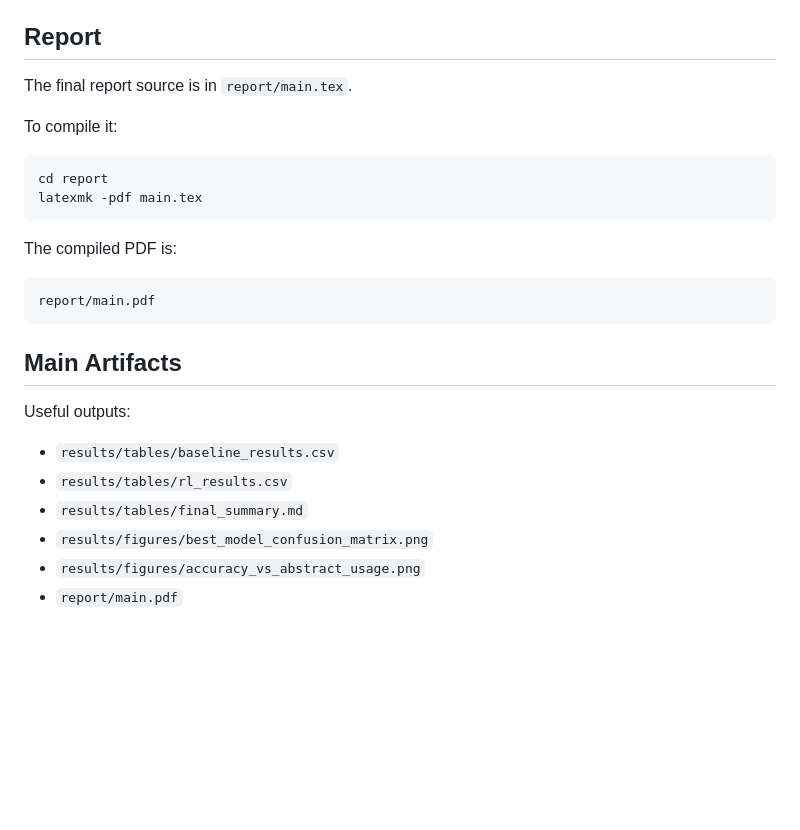
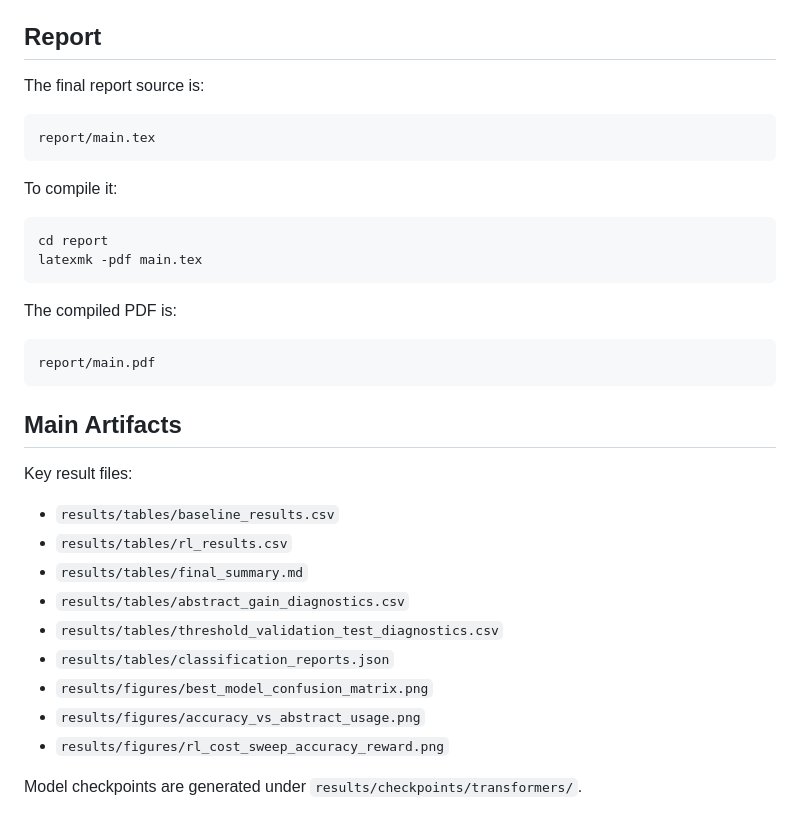
Before and after one commit to ainazarov/learning-when-to-read, a Markdown page: README.md, the part around one of its changes. GitHub-like rendering; blank space fills up the shorter version.

````diff
--- a/README.md
+++ b/README.md
@@ -106,7 +144,11 @@ The notebook:
 
 ## Report
 
-The final report source is in `report/main.tex`.
+The final report source is:
+
+```text
+report/main.tex
+```
 
 To compile it:
 
@@ -123,11 +165,16 @@ report/main.pdf
 
 ## Main Artifacts
 
-Useful outputs:
+Key result files:
 
 - `results/tables/baseline_results.csv`
 - `results/tables/rl_results.csv`
 - `results/tables/final_summary.md`
+- `results/tables/abstract_gain_diagnostics.csv`
+- `results/tables/threshold_validation_test_diagnostics.csv`
+- `results/tables/classification_reports.json`
 - `results/figures/best_model_confusion_matrix.png`
 - `results/figures/accuracy_vs_abstract_usage.png`
-- `report/main.pdf`
+- `results/figures/rl_cost_sweep_accuracy_reward.png`
+
+Model checkpoints are generated under `results/checkpoints/transformers/`.
````
Also changed, not shown: other parts of README.md (+91 -53 lines).
